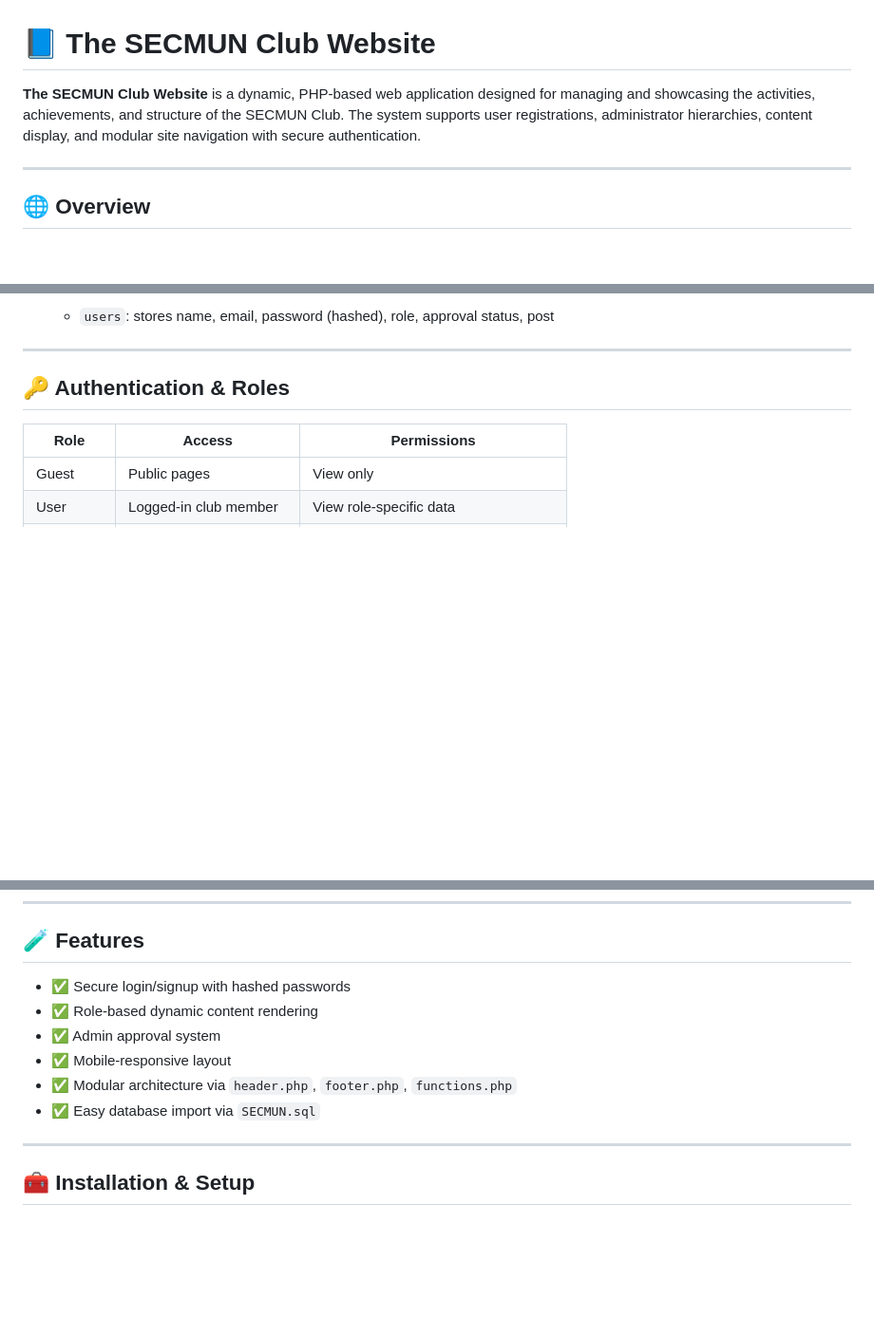
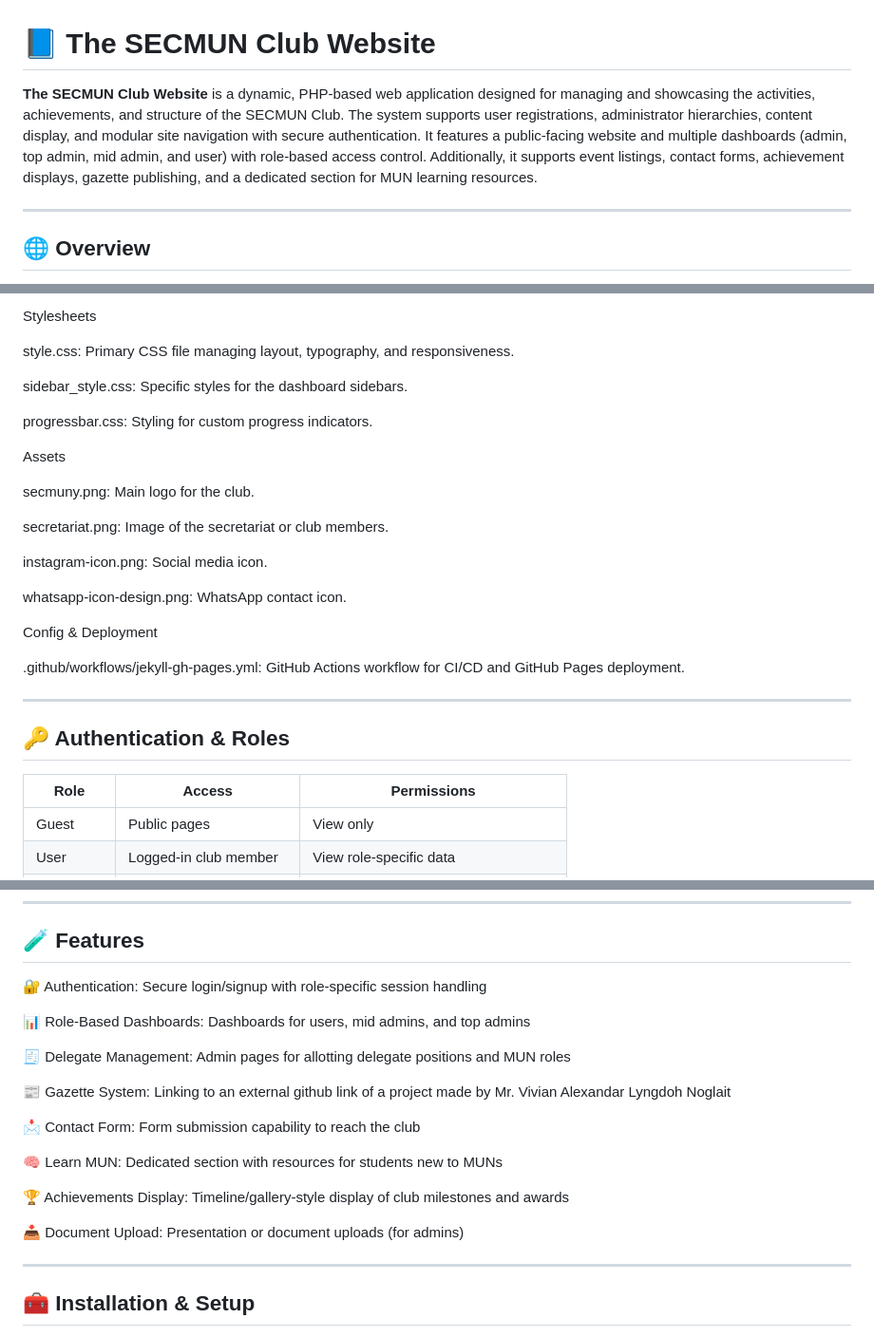
Before and after one commit to itsSambuddha/SECMUN-Club, a Markdown page: README.md, 3 parts joined by grey strips. Shown: that part at 95% size. Rendered like a GitHub page; blank space fills up the shorter version.

```diff
--- a/README.md
+++ b/README.md
@@ -1,6 +1,6 @@
 # 📘 The SECMUN Club Website
 
-**The SECMUN Club Website** is a dynamic, PHP-based web application designed for managing and showcasing the activities, achievements, and structure of the SECMUN Club. The system supports user registrations, administrator hierarchies, content display, and modular site navigation with secure authentication.
+**The SECMUN Club Website** is a dynamic, PHP-based web application designed for managing and showcasing the activities, achievements, and structure of the SECMUN Club. The system supports user registrations, administrator hierarchies, content display, and modular site navigation with secure authentication. It features a public-facing website and multiple dashboards (admin, top admin, mid admin, and user) with role-based access control. Additionally, it supports event listings, contact forms, achievement displays, gazette publishing, and a dedicated section for MUN learning resources.
 
 ---
 
@@ -112,5 +124,25 @@ THE SECMUN CLUB WEBSITE/
 
-  * `users`: stores name, email, password (hashed), role, approval status, post
+Stylesheets
+
+style.css: Primary CSS file managing layout, typography, and responsiveness.
+
+sidebar_style.css: Specific styles for the dashboard sidebars.
+
+progressbar.css: Styling for custom progress indicators.
+
+Assets
+
+secmuny.png: Main logo for the club.
+
+secretariat.png: Image of the secretariat or club members.
+
+instagram-icon.png: Social media icon.
+
+whatsapp-icon-design.png: WhatsApp contact icon.
+
+Config & Deployment
+
+.github/workflows/jekyll-gh-pages.yml: GitHub Actions workflow for CI/CD and GitHub Pages deployment.
 
 ---
 
@@ -127,12 +159,21 @@ THE SECMUN CLUB WEBSITE/
 
 ## 🧪 Features
 
-* ✅ Secure login/signup with hashed passwords
-* ✅ Role-based dynamic content rendering
-* ✅ Admin approval system
-* ✅ Mobile-responsive layout
-* ✅ Modular architecture via `header.php`, `footer.php`, `functions.php`
-* ✅ Easy database import via `SECMUN.sql`
+🔐 Authentication: Secure login/signup with role-specific session handling
+
+📊 Role-Based Dashboards: Dashboards for users, mid admins, and top admins
+
+🧾 Delegate Management: Admin pages for allotting delegate positions and MUN roles
+
+📰 Gazette System: Linking to an external github link of a project made by Mr. Vivian Alexandar Lyngdoh Noglait
+
+📩 Contact Form: Form submission capability to reach the club
+
+🧠 Learn MUN: Dedicated section with resources for students new to MUNs
+
+🏆 Achievements Display: Timeline/gallery-style display of club milestones and awards
+
+📥 Document Upload: Presentation or document uploads (for admins)
 
 ---
 
```
Also changed, not shown: other parts of README.md (+66 -54 lines).
